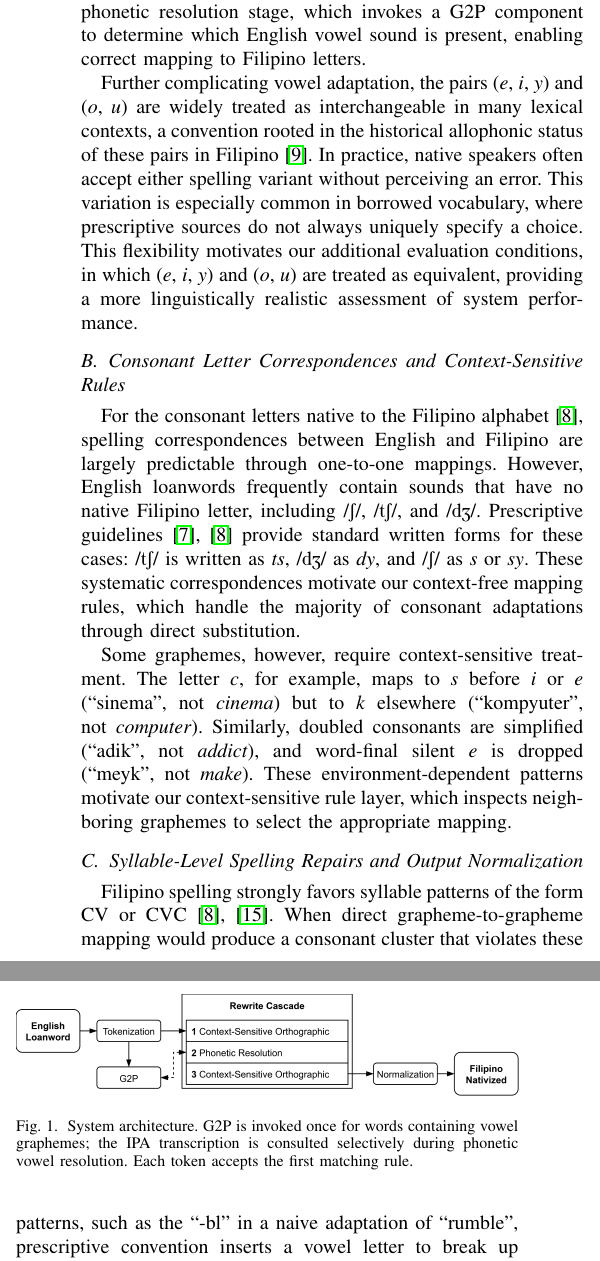
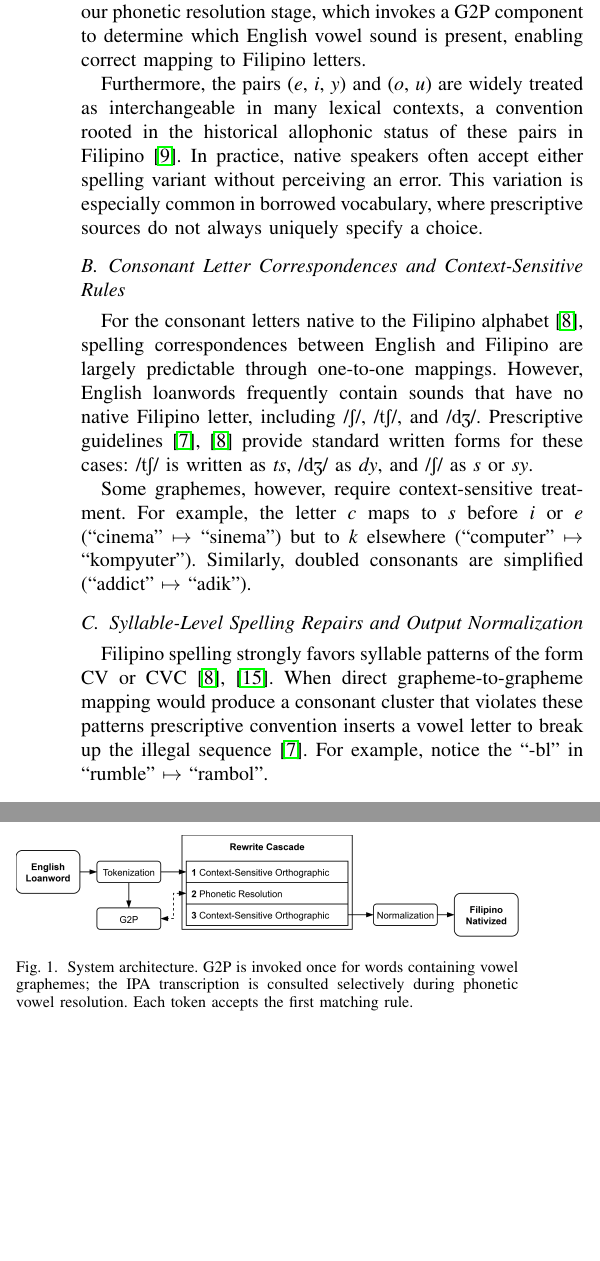
Before and after one commit to Mango-Cats/tagabaybay-docs, a LaTeX paper (paper/main.tex, which reads paper/chapters/filipino_orthography.tex): two parts of the columns of page 2 of 5, joined at a grey line, cut so that both start at the same text, the shorter picture padded with empty space. Compiled offline with pdfLaTeX.

Commit message:
Update discussion on orthography

```diff
--- a/paper/chapters/filipino_orthography.tex
+++ b/paper/chapters/filipino_orthography.tex
@@ -13,7 +10,0 @@ larger, multiple English vowels must collapse onto a single Filipino letter
-when a word is nativized~\cite{almario2014}. For instance, English /\textipa{\ae}/ (``cat'') and
-/\textipa{A:}/ (``father'') are both written as \emph{a} in Filipino. This
-many-to-one mapping creates ambiguity that cannot be resolved from English
-spelling alone: ``a'' in ``make'' /\textipa{eI}/ becomes \emph{ey}, while ``a''
-in ``cat'' /\textipa{\ae}/ becomes \emph{a}. This motivates our phonetic
-resolution stage, which invokes a G2P component to determine which English
-vowel sound is present, enabling correct mapping to Filipino letters.
@@ -20,40 +16,57 @@ vowel sound is present, enabling correct mapping to Filipino letters.
+from English spelling alone: ``a'' in ``make'' /\textipa{eI}/ becomes
+\emph{ey}, while ``a'' in ``cat'' /\textipa{\ae}/ becomes \emph{a}. This
+motivates our phonetic resolution stage, which invokes a G2P component to
+determine which English vowel sound is present, enabling correct mapping to
+Filipino letters.
 
-Further complicating vowel adaptation, the pairs (\emph{e}, \emph{i}, \emph{y})
-and (\emph{o}, \emph{u}) are widely treated as interchangeable in many lexical
-contexts, a convention rooted in the historical allophonic status of these
-pairs in Filipino~\cite{schachter1972}. In practice, native speakers often
-accept either spelling variant without perceiving an error. This variation is
-especially common in borrowed vocabulary, where prescriptive sources do not
-always uniquely specify a choice. This flexibility motivates our
-additional evaluation conditions, in which (\emph{e}, \emph{i}, \emph{y}) and
-(\emph{o}, \emph{u}) are treated as equivalent, providing a more linguistically
-realistic assessment of system performance.
+Furthermore, the pairs (\emph{e}, \emph{i}, \emph{y}) and (\emph{o}, \emph{u})
+are widely treated as interchangeable in many lexical contexts, a convention
+rooted in the historical allophonic status of these pairs in
+Filipino~\cite{schachter1972}. In practice, native speakers often accept either
+spelling variant without perceiving an error. This variation is especially
+common in borrowed vocabulary, where prescriptive sources do not always
+uniquely specify a choice.
+% This flexibility motivates our additional
+% evaluation conditions, in which (\emph{e}, \emph{i}, \emph{y}) and (\emph{o},
+% \emph{u}) are treated as equivalent, providing a more linguistically realistic
+% assessment of system performance.
 
 \subsection{Consonant Letter Correspondences and Context-Sensitive Rules}
 
 For the consonant letters native to the Filipino alphabet~\cite{llamzon1966},
 spelling correspondences between English and Filipino are largely predictable
-through one-to-one mappings. However, English loanwords frequently contain sounds
-that have no native Filipino letter, including /\textipa{S}/, /\textipa{tS}/, and
-/\textipa{dZ}/. Prescriptive guidelines~\cite{almario2014,llamzon1966} provide standard
-written forms for these cases: /\textipa{tS}/ is written as \emph{ts}, /\textipa{dZ}/
-as \emph{dy}, and /\textipa{S}/ as \emph{s} or \emph{sy}. These systematic
-correspondences motivate our context-free mapping rules, which handle the
-majority of consonant adaptations through direct substitution.
+through one-to-one mappings. However, English loanwords frequently contain
+sounds that have no native Filipino letter, including /\textipa{S}/,
+/\textipa{tS}/, and /\textipa{dZ}/. Prescriptive
+guidelines~\cite{almario2014,llamzon1966} provide standard written forms for
+these cases: /\textipa{tS}/ is written as \emph{ts}, /\textipa{dZ}/ as
+\emph{dy}, and /\textipa{S}/ as \emph{s} or \emph{sy}.
+% These systematic
+% correspondences motivate our context-free mapping rules, which handle the
+% majority of consonant adaptations through direct substitution.
 
-Some graphemes, however, require context-sensitive treatment. The letter
-\emph{c}, for example, maps to \emph{s} before \emph{i} or \emph{e} (``sinema'',
-not \emph{cinema}) but to \emph{k} elsewhere (``kompyuter'', not
-\emph{computer}). Similarly, doubled consonants are simplified (``adik'', not
-\emph{addict}), and word-final silent \emph{e} is dropped (``meyk'', not
-\emph{make}). These environment-dependent patterns motivate our
-context-sensitive rule layer, which inspects neighboring graphemes to select
-the appropriate mapping.
+Some graphemes, however, require context-sensitive treatment. For example, the
+letter \emph{c} maps to \emph{s} before \emph{i} or \emph{e} (``cinema''
+$\mapsto$ ``sinema'') but to \emph{k} elsewhere (``computer'' $\mapsto$
+``kompyuter''). Similarly, doubled consonants are simplified (``addict''
+$\mapsto$ ``adik'').
+% These environment-dependent patterns motivate our
+% context-sensitive rule layer, which inspects neighboring graphemes to select
+% the appropriate mapping.
 
 \subsection{Syllable-Level Spelling Repairs and Output Normalization}
 
 Filipino spelling strongly favors syllable patterns of the form CV or
-CVC~\cite{llamzon1966,magpale2024}. When direct grapheme-to-grapheme mapping would produce
-a consonant cluster that violates these patterns, such as the ``-bl'' in a
-naive adaptation of ``rumble'', prescriptive convention inserts a vowel letter to
-break up the illegal sequence, preserving all source consonants
+CVC~\cite{llamzon1966,magpale2024}. When direct grapheme-to-grapheme mapping
+would produce a consonant cluster that violates these patterns prescriptive
+convention inserts a vowel letter to break up the illegal
+sequence~\cite{almario2014}. For example, notice the ``-bl'' in ``rumble''
+$\mapsto$ ``rambol''.
+
+% This phonotactic constraint motivates our output
+% normalization stage, which detects word-final consonant clusters ending in
+% \emph{l} or \emph{r} and inserts epenthetic \emph{o} where needed. The
+% normalization pass also collapses contiguous duplicate graphemes and removes
+% redundant affricate prefixes, ensuring that the final output conforms to
+% Filipino orthographic conventions even when individual rule applications
+% produce intermediate artifacts.
```
Also changed, not shown: paper/chapters/filipino_orthography.tex (22 more changed lines).
